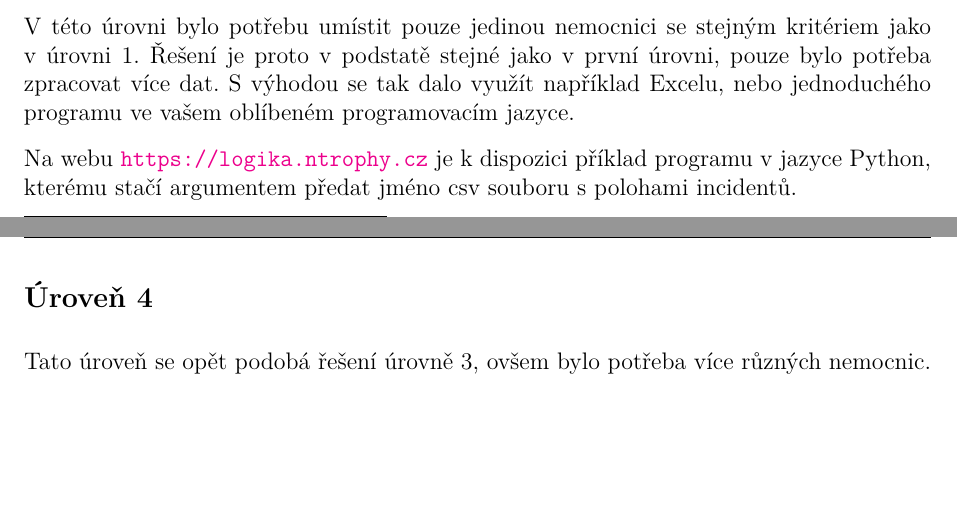
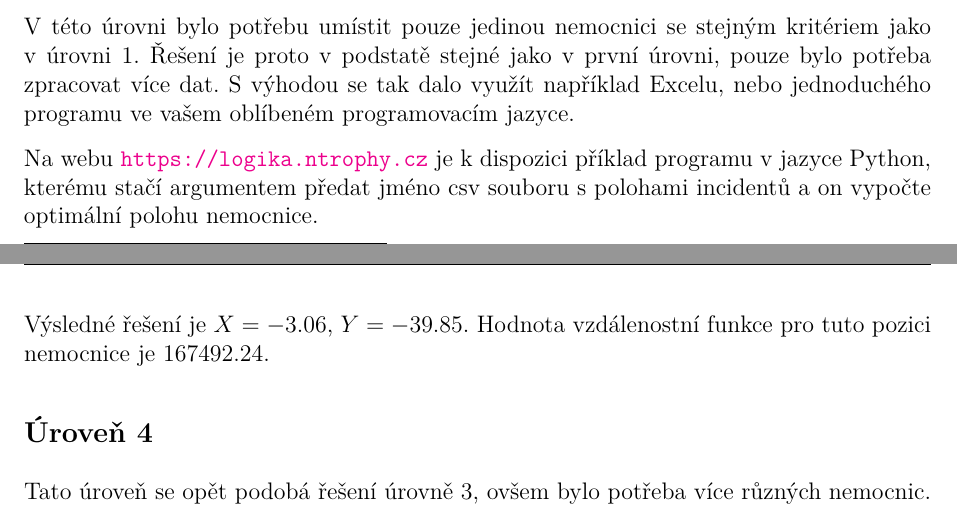
Before and after one commit to N-trophy/ntrophy-2019-logic, a LaTeX document (solution/solution.tex): two parts of pages 2 and 3 of 4, joined at a grey line, cut so that both start at the same text, the shorter picture padded with empty space. Compiled offline with pdfLaTeX.

Commit message:
Solution: level3: add values of solution.

```diff
--- a/solution/solution.tex
+++ b/solution/solution.tex
@@ -99,7 +99,10 @@ nebo jednoduchého programu ve vašem oblíbeném programovacím jazyce.
 
 Na webu \url{https://logika.ntrophy.cz} je k~dispozici příklad programu
 v~jazyce Python, kterému stačí argumentem předat jméno csv souboru s~polohami
-incidentů.
+incidentů a~on vypočte optimální polohu nemocnice.
+
+Výsledné řešení je $X=-3.06$, $Y=-39.85$. Hodnota vzdálenostní funkce pro tuto
+pozici nemocnice je $167492.24$.
 
 \subsection*{Úroveň 4}
 Tato úroveň se opět podobá řešení úrovně 3, ovšem bylo potřeba více různých nemocnic. Klíčové proto bylo správně rozdělit body událostí do několika skupin, kde se každá dále vyřešila dle postupu v úrovni 3.
```
